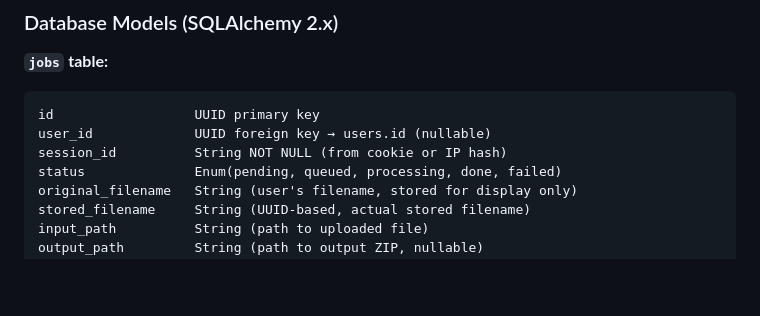
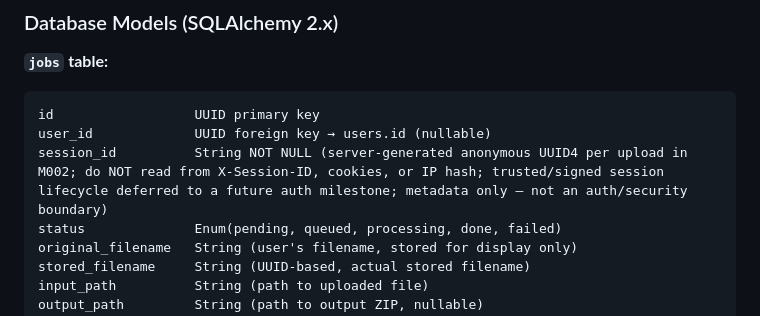
Before and after one commit to WorkD69/ai-video-prep-studio, a Markdown page: docs/agents/backend-agent.md, the part around the change. GitHub-like rendering; blank space fills up the shorter version.

Commit message:
docs: fix milestone 002 spec review findings

````diff
--- a/docs/agents/backend-agent.md
+++ b/docs/agents/backend-agent.md
@@ -49,7 +49,7 @@ You manage state transitions for: `pending → queued`, `queued → processing`
 ```
 id                  UUID primary key
 user_id             UUID foreign key → users.id (nullable)
-session_id          String NOT NULL (from cookie or IP hash)
+session_id          String NOT NULL (server-generated anonymous UUID4 per upload in M002; do NOT read from X-Session-ID, cookies, or IP hash; trusted/signed session lifecycle deferred to a future auth milestone; metadata only — not an auth/security boundary)
 status              Enum(pending, queued, processing, done, failed)
 original_filename   String (user's filename, stored for display only)
 stored_filename     String (UUID-based, actual stored filename)
````
Also changed, not shown: docs/milestones/002-upload-intake-job-creation.md (+3 -2 lines).
